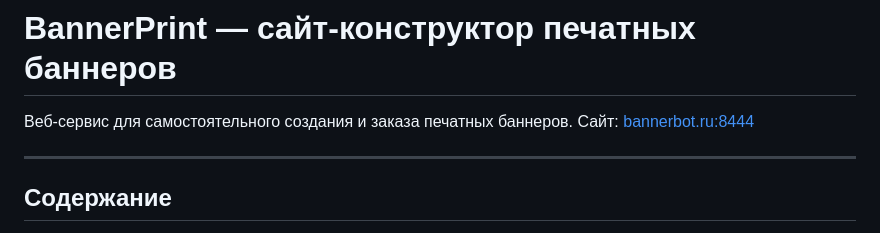
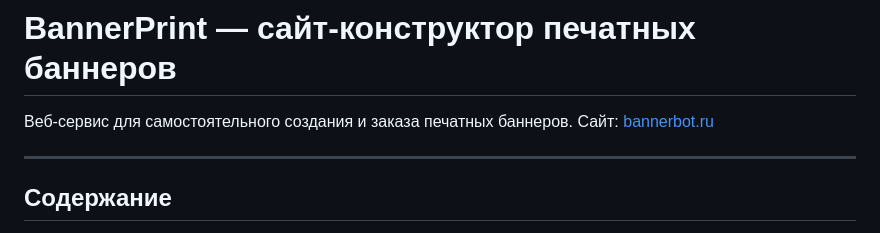
Before and after one commit to Ale007XD/BannerPDF, a Markdown page: README.md, the part around the change. GitHub-like rendering.

```diff
--- a/README.md
+++ b/README.md
@@ -1,7 +1,7 @@
 # BannerPrint — сайт-конструктор печатных баннеров
 
 Веб-сервис для самостоятельного создания и заказа печатных баннеров.
-Сайт: [bannerbot.ru:8444](https://bannerbot.ru:8444)
+Сайт: [bannerbot.ru](https://bannerbot.ru)
 
 ---
 
```
